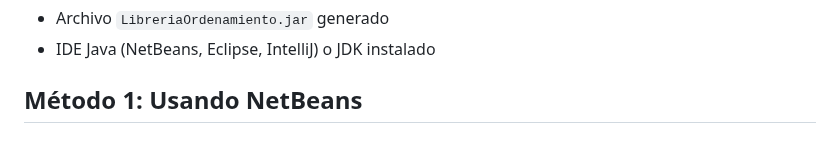
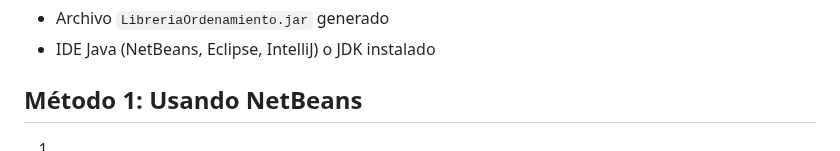
Before and after one commit to Ivonee-Montserrat-Vargas-Vicente/Creacion-y-uso-de-una-libreria, a Markdown page: README.md, the part around the change. Rendered like a GitHub page.

```diff
--- a/README.md
+++ b/README.md
@@ -350,3 +350,4 @@ Sobrescribe el elemento en la posición i con el valor del elemento en la posici
 - IDE Java (NetBeans, Eclipse, IntelliJ) o JDK instalado
 
 ## Método 1: Usando NetBeans
+1)
```
